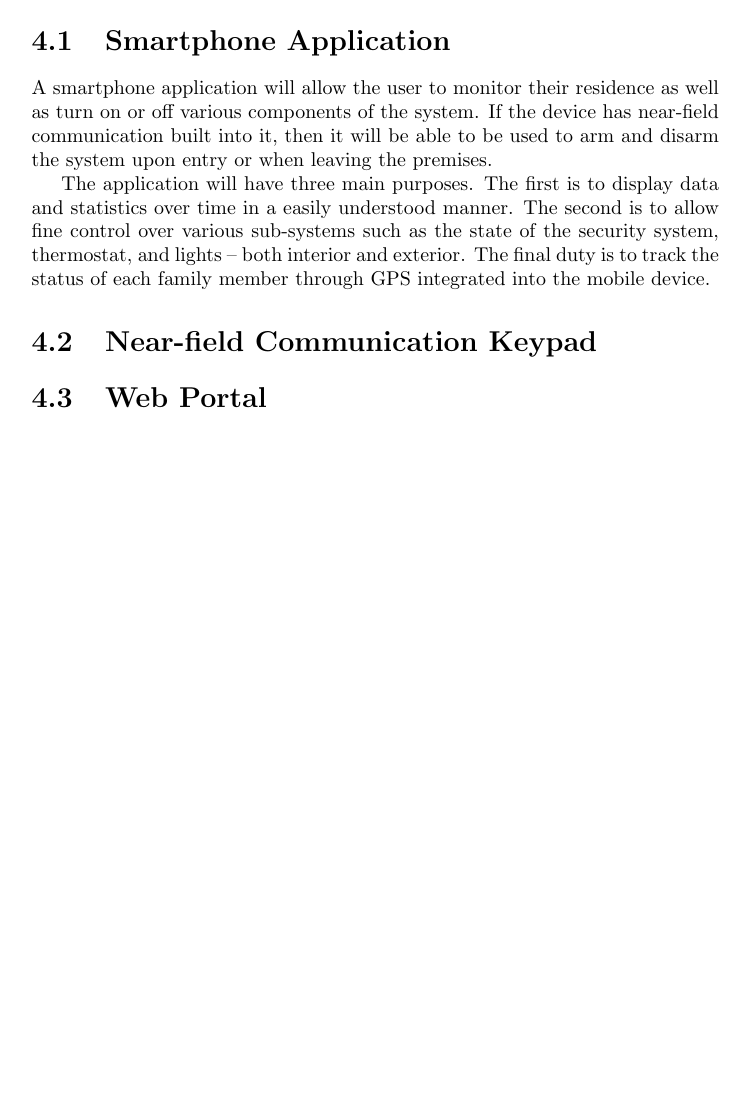
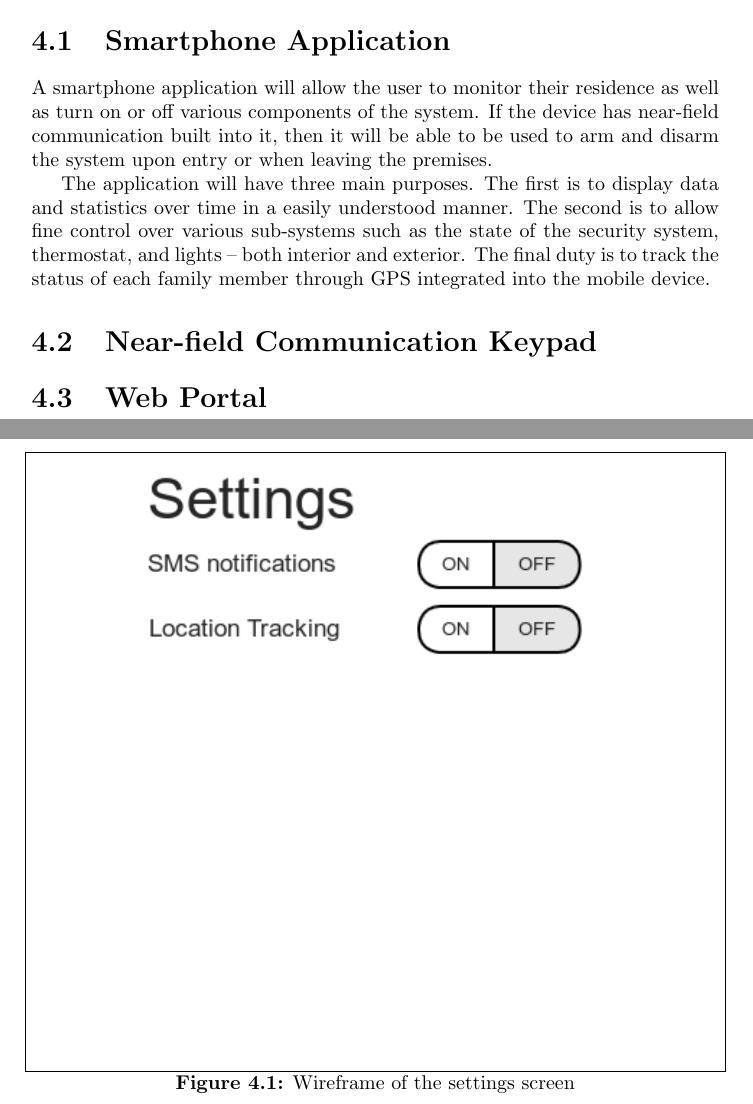
Before and after one commit to kcbanner/ece355-garth, a LaTeX document (srs/srs.tex): part of page 9 of 9 before the commit and two parts of pages 9 and 10 of 10 after it, the two joined at a grey line, cut so that both start at the same text, the shorter picture padded with empty space. Compiled offline with pdfLaTeX.

Commit message:
* added some rough mocks

```diff
--- a/srs/srs.tex
+++ b/srs/srs.tex
@@ -1,4 +1,11 @@
 \documentclass{report}
+\usepackage{graphicx}
+\usepackage{float}
+
+\graphicspath{{./images/}}
+
+\floatstyle{boxed}
+\restylefloat{figure}
 
 \begin{document}
 
@@ -209,6 +216,14 @@ thermostat, and lights -- both interior and exterior. The final duty is to
 track the status of each family member through GPS integrated into the mobile
 device.
 
+\begin{figure}
+    \centering
+    \includegraphics{mock_settings}
+    \caption[Wireframe of the settings screen]
+            {Wireframe of the settings screen}
+    \label{fig:wireframe-settings}
+\end{figure}
+
 \section{Near-field Communication Keypad}
 
 \section{Web Portal}
```
Also changed, not shown: srs/images/mock_environment.png (added), srs/images/mock_home.png (added), srs/images/mock_locations.png (added), srs/images/mock_security.png (added), srs/images/mock_settings.png (added), srs/srs.pdf.
